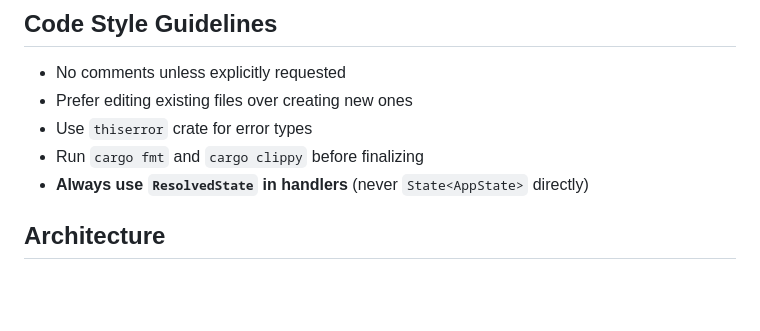
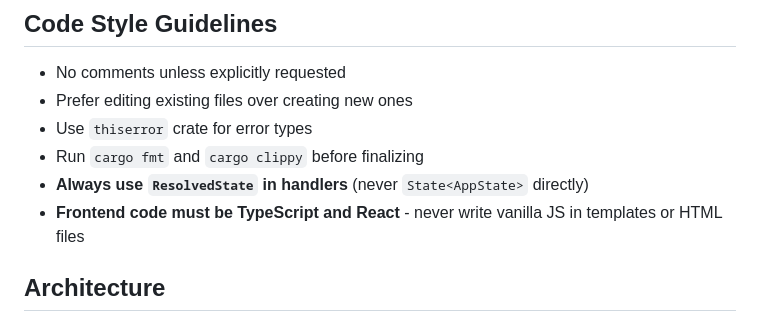
Before and after one commit to theatrus/tenrankai, a Markdown page: CLAUDE.md, the part around the change. Rendered like a GitHub page; blank space fills up the shorter version.

Commit message:
docs: Add TypeScript/React requirement for frontend code
Co-Authored-By: Claude Opus 4.5 <noreply@anthropic.com>

```diff
--- a/CLAUDE.md
+++ b/CLAUDE.md
@@ -39,6 +39,7 @@ npm run build:prod                                 # Production frontend
 - Use `thiserror` crate for error types
 - Run `cargo fmt` and `cargo clippy` before finalizing
 - **Always use `ResolvedState` in handlers** (never `State<AppState>` directly)
+- **Frontend code must be TypeScript and React** - never write vanilla JS in templates or HTML files
 
 ## Architecture
 
```
